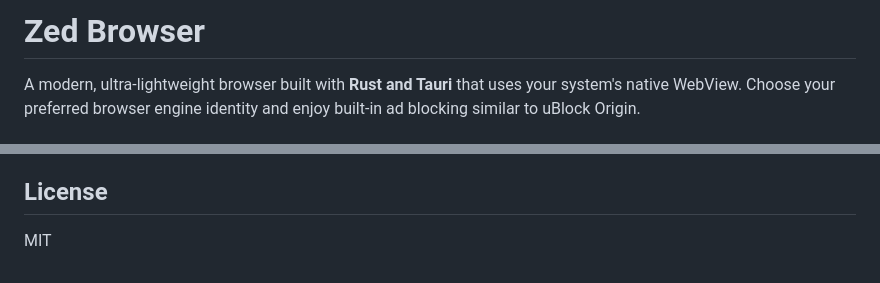
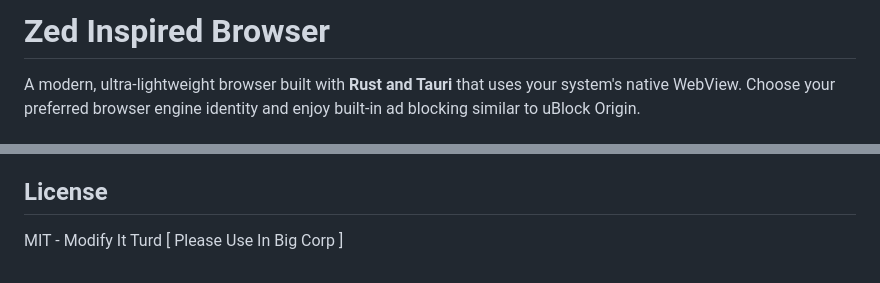
Before and after one commit to tasticp/Zed-But-Browser, a Markdown page: README.md, 2 parts joined by grey strips. GitHub-like rendering.

Commit message:
Rename project and modify license text
Updated project name and license description in README.
check out tailwindSQL

```diff
--- a/README.md
+++ b/README.md
@@ -1,4 +1,4 @@
-# Zed Browser
+# Zed Inspired Browser
 
 A modern, ultra-lightweight browser built with **Rust and Tauri** that uses your system's native WebView. Choose your preferred browser engine identity and enjoy built-in ad blocking similar to uBlock Origin.
 
@@ -105,4 +105,4 @@ You can enable or disable ad blocking from the settings panel at any time.
 
 ## License
 
-MIT
+MIT - Modify It Turd [ Please Use In Big Corp ]
```
